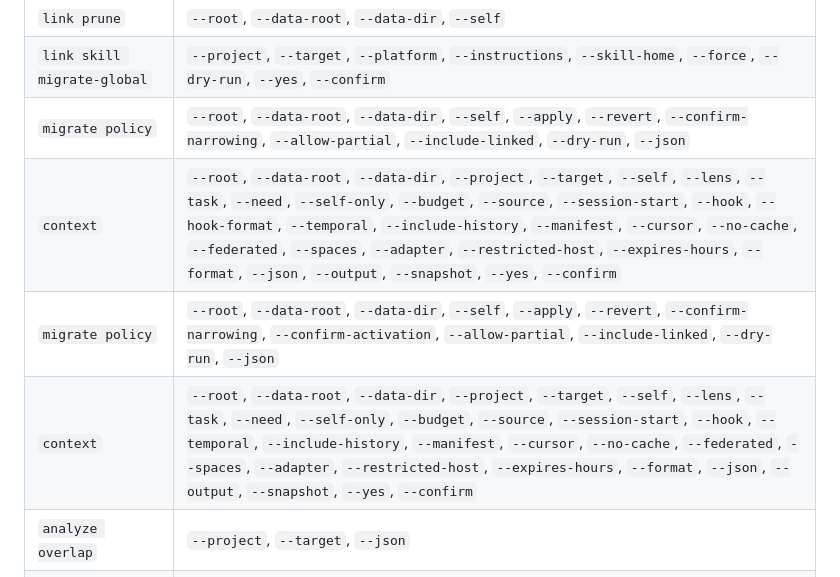
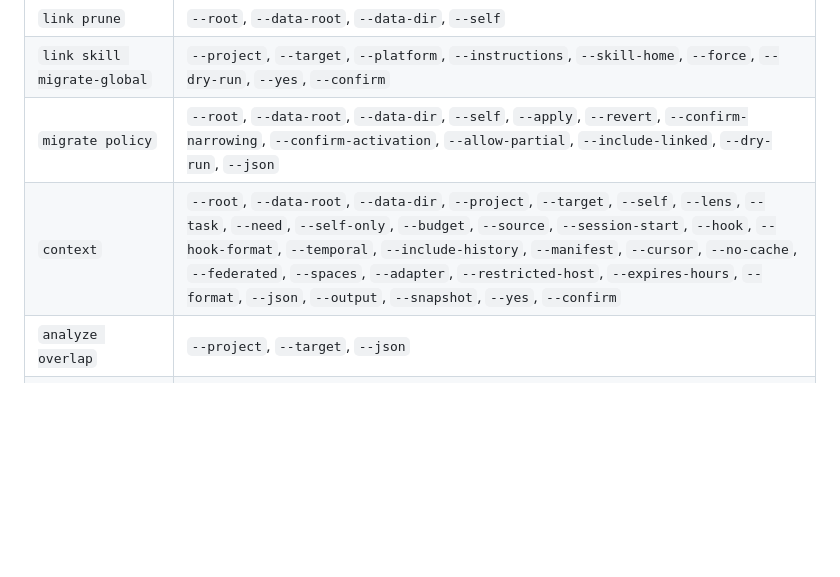
Before and after one commit to smota/holoself, a Markdown page: docs/reference/cli.md, the part around the change. GitHub-like rendering; blank space fills up the shorter version.

Commit message:
docs: regenerate the CLI reference after merging main
Co-Authored-By: Claude Opus 5.5 <noreply@anthropic.com>
Claude-Session: https://claude.ai/code/session_01FnZefqQa7snQtTqKag18mQ

```diff
--- a/docs/reference/cli.md
+++ b/docs/reference/cli.md
@@ -83,10 +83,8 @@ Generated from `holoself capabilities --json` (product `holoself`, version `0.10
 | `link backfill` | `--project`, `--target`, `--root`, `--data-root`, `--data-dir`, `--self`, `--all`, `--lenses` |
 | `link prune` | `--root`, `--data-root`, `--data-dir`, `--self` |
 | `link skill migrate-global` | `--project`, `--target`, `--platform`, `--instructions`, `--skill-home`, `--force`, `--dry-run`, `--yes`, `--confirm` |
-| `migrate policy` | `--root`, `--data-root`, `--data-dir`, `--self`, `--apply`, `--revert`, `--confirm-narrowing`, `--allow-partial`, `--include-linked`, `--dry-run`, `--json` |
+| `migrate policy` | `--root`, `--data-root`, `--data-dir`, `--self`, `--apply`, `--revert`, `--confirm-narrowing`, `--confirm-activation`, `--allow-partial`, `--include-linked`, `--dry-run`, `--json` |
 | `context` | `--root`, `--data-root`, `--data-dir`, `--project`, `--target`, `--self`, `--lens`, `--task`, `--need`, `--self-only`, `--budget`, `--source`, `--session-start`, `--hook`, `--hook-format`, `--temporal`, `--include-history`, `--manifest`, `--cursor`, `--no-cache`, `--federated`, `--spaces`, `--adapter`, `--restricted-host`, `--expires-hours`, `--format`, `--json`, `--output`, `--snapshot`, `--yes`, `--confirm` |
-| `migrate policy` | `--root`, `--data-root`, `--data-dir`, `--self`, `--apply`, `--revert`, `--confirm-narrowing`, `--confirm-activation`, `--allow-partial`, `--include-linked`, `--dry-run`, `--json` |
-| `context` | `--root`, `--data-root`, `--data-dir`, `--project`, `--target`, `--self`, `--lens`, `--task`, `--need`, `--self-only`, `--budget`, `--source`, `--session-start`, `--hook`, `--temporal`, `--include-history`, `--manifest`, `--cursor`, `--no-cache`, `--federated`, `--spaces`, `--adapter`, `--restricted-host`, `--expires-hours`, `--format`, `--json`, `--output`, `--snapshot`, `--yes`, `--confirm` |
 | `analyze overlap` | `--project`, `--target`, `--json` |
 | `analyze conflicts` | `--project`, `--target`, `--json` |
 | `analyze stale` | `--project`, `--target`, `--json` |
```
